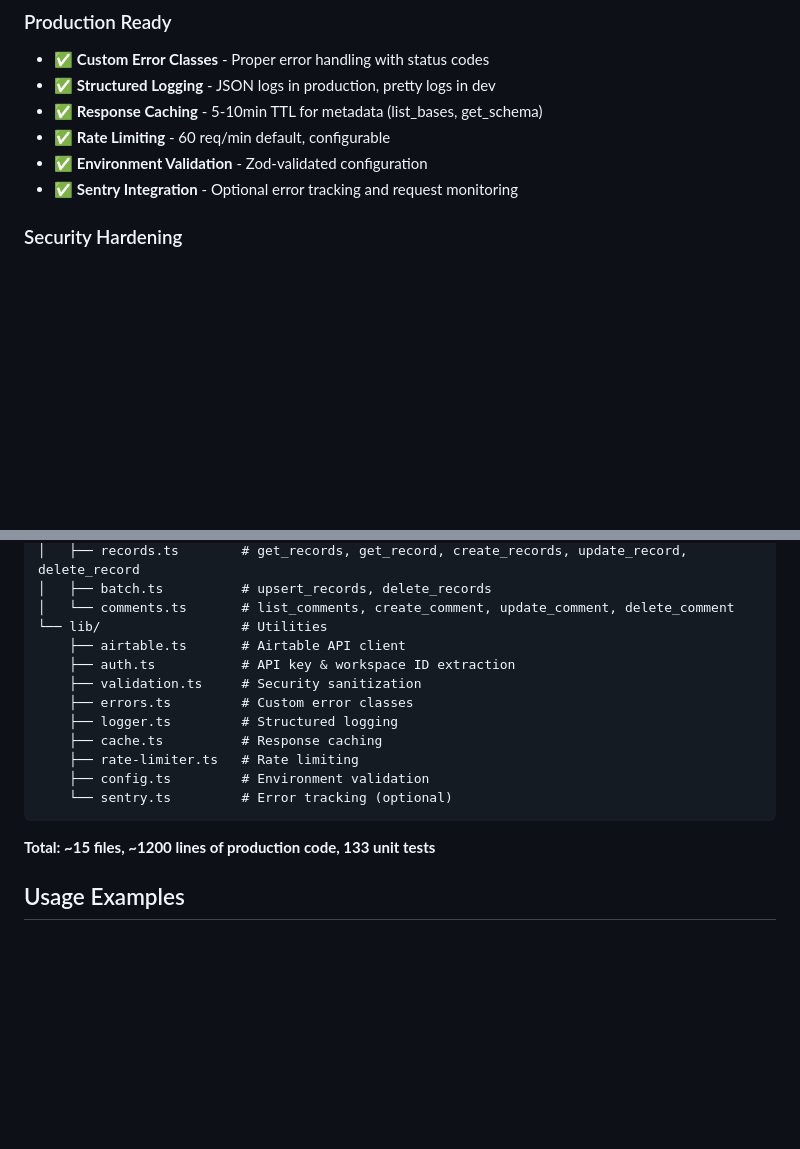
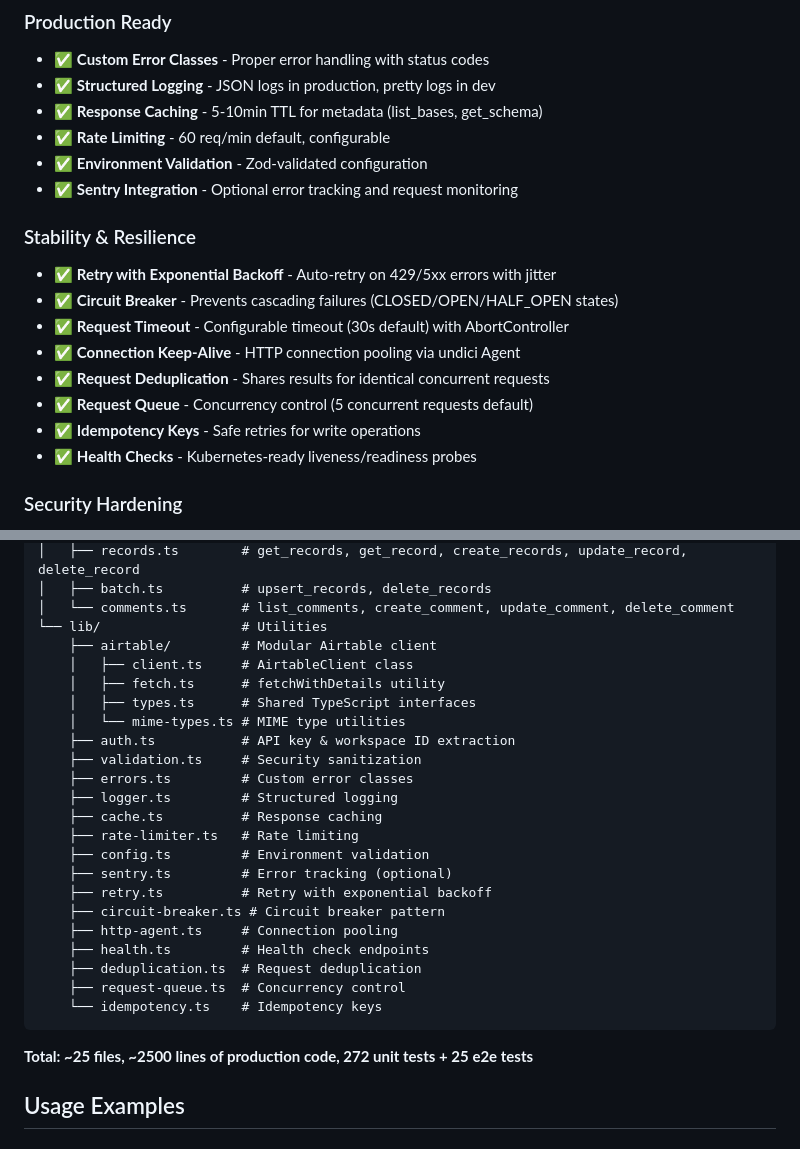
Before and after one commit to delta-and-beta/mcp-airtable, a Markdown page: README.md, 2 parts joined by grey strips. GitHub-like rendering; blank space fills up the shorter version.

````diff
--- a/README.md
+++ b/README.md
@@ -16,6 +16,16 @@
 - ✅ **Rate Limiting** - 60 req/min default, configurable
 - ✅ **Environment Validation** - Zod-validated configuration
 - ✅ **Sentry Integration** - Optional error tracking and request monitoring
+
+### Stability & Resilience
+- ✅ **Retry with Exponential Backoff** - Auto-retry on 429/5xx errors with jitter
+- ✅ **Circuit Breaker** - Prevents cascading failures (CLOSED/OPEN/HALF_OPEN states)
+- ✅ **Request Timeout** - Configurable timeout (30s default) with AbortController
+- ✅ **Connection Keep-Alive** - HTTP connection pooling via undici Agent
+- ✅ **Request Deduplication** - Shares results for identical concurrent requests
+- ✅ **Request Queue** - Concurrency control (5 concurrent requests default)
+- ✅ **Idempotency Keys** - Safe retries for write operations
+- ✅ **Health Checks** - Kubernetes-ready liveness/readiness probes
 
 ### Security Hardening
 - ✅ **Formula Injection Prevention** - Blocks EVAL, EXEC, SQL patterns
@@ -159,7 +169,11 @@ src/
 │   ├── batch.ts          # upsert_records, delete_records
 │   └── comments.ts       # list_comments, create_comment, update_comment, delete_comment
 └── lib/                  # Utilities
-    ├── airtable.ts       # Airtable API client
+    ├── airtable/         # Modular Airtable client
+    │   ├── client.ts     # AirtableClient class
+    │   ├── fetch.ts      # fetchWithDetails utility
+    │   ├── types.ts      # Shared TypeScript interfaces
+    │   └── mime-types.ts # MIME type utilities
     ├── auth.ts           # API key & workspace ID extraction
     ├── validation.ts     # Security sanitization
     ├── errors.ts         # Custom error classes
@@ -167,10 +181,17 @@ src/
     ├── cache.ts          # Response caching
     ├── rate-limiter.ts   # Rate limiting
     ├── config.ts         # Environment validation
-    └── sentry.ts         # Error tracking (optional)
+    ├── sentry.ts         # Error tracking (optional)
+    ├── retry.ts          # Retry with exponential backoff
+    ├── circuit-breaker.ts # Circuit breaker pattern
+    ├── http-agent.ts     # Connection pooling
+    ├── health.ts         # Health check endpoints
+    ├── deduplication.ts  # Request deduplication
+    ├── request-queue.ts  # Concurrency control
+    └── idempotency.ts    # Idempotency keys
 ```
 
-**Total: ~15 files, ~1200 lines of production code, 133 unit tests**
+**Total: ~25 files, ~2500 lines of production code, 272 unit tests + 25 e2e tests**
 
 ## Usage Examples
 
````
Also changed, not shown: other parts of README.md (+50 -0 lines), SECURITY.md (added, +73 -0 lines).
